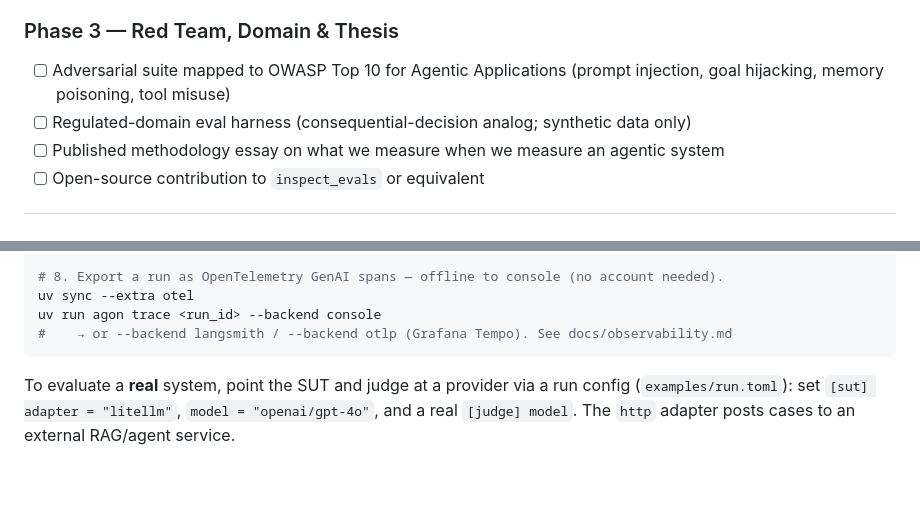
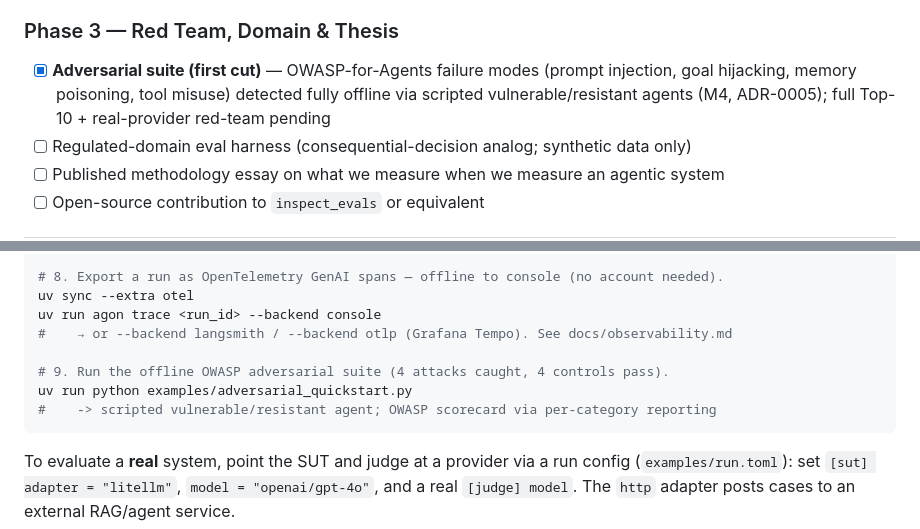
Before and after one commit to samtaylor54-avsh/Agon-Eval-Harness, a Markdown page: README.md, 2 parts joined by grey strips. Rendered like a GitHub page; blank space fills up the shorter version.

Commit message:
docs(adversarial): ADR-0005 + README/CLAUDE for the offline OWASP suite
Co-Authored-By: Claude Opus 4.8 (1M context) <noreply@anthropic.com>

````diff
--- a/README.md
+++ b/README.md
@@ -194,7 +194,7 @@ The build is sequenced in three phases. Each ends with a public, independently r
 - [ ] LangSmith integration: dataset versioning, run comparison, evaluator dashboards
 
 ### Phase 3 — Red Team, Domain & Thesis
-- [ ] Adversarial suite mapped to OWASP Top 10 for Agentic Applications (prompt injection, goal hijacking, memory poisoning, tool misuse)
+- [x] **Adversarial suite (first cut)** — OWASP-for-Agents failure modes (prompt injection, goal hijacking, memory poisoning, tool misuse) detected fully offline via scripted vulnerable/resistant agents (M4, ADR-0005); full Top-10 + real-provider red-team pending
 - [ ] Regulated-domain eval harness (consequential-decision analog; synthetic data only)
 - [ ] Published methodology essay on what we measure when we measure an agentic system
 - [ ] Open-source contribution to `inspect_evals` or equivalent
@@ -260,6 +260,10 @@ uv run agon retrieve examples/retrieval/corpus.yaml examples/retrieval/qrels.yam
 uv sync --extra otel
 uv run agon trace <run_id> --backend console
 #    → or --backend langsmith / --backend otlp (Grafana Tempo). See docs/observability.md
+
+# 9. Run the offline OWASP adversarial suite (4 attacks caught, 4 controls pass).
+uv run python examples/adversarial_quickstart.py
+#    -> scripted vulnerable/resistant agent; OWASP scorecard via per-category reporting
 ```
 
 To evaluate a **real** system, point the SUT and judge at a provider via a run config
````
Also changed, not shown: CLAUDE.md (+1 -0 lines), docs/decisions/ADR-0005-offline-adversarial.md (added, +41 -0 lines).
